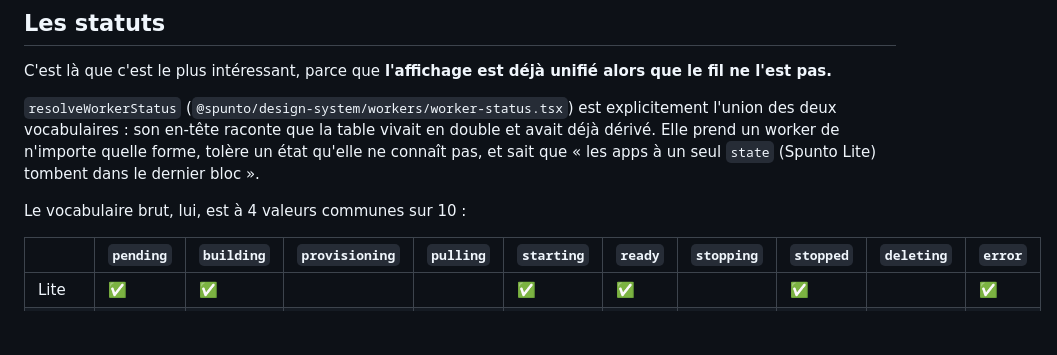
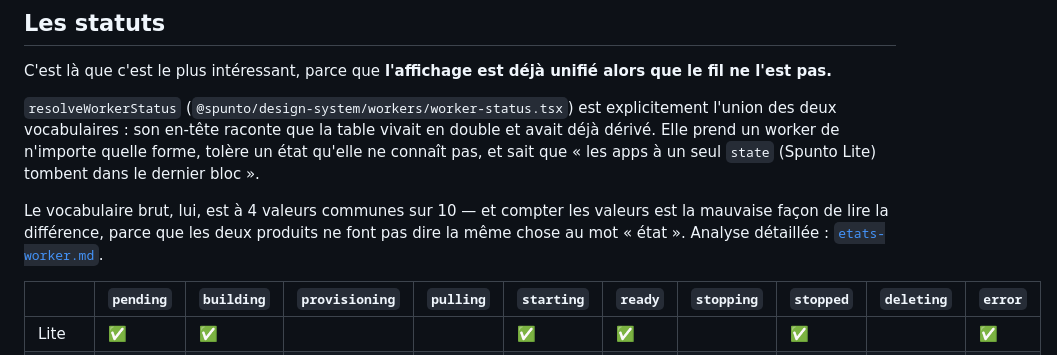
Before and after one commit to spuntodotnet/spunto-lite, a Markdown page: docs/api-partagee.md, the part around the change. Rendered like a GitHub page; blank space fills up the shorter version.

```diff
--- a/docs/api-partagee.md
+++ b/docs/api-partagee.md
@@ -92,7 +92,9 @@ des deux vocabulaires : son en-tête raconte que la table vivait en double et av
 prend un worker de n'importe quelle forme, tolère un état qu'elle ne connaît pas, et sait que
 « les apps à un seul `state` (Spunto Lite) tombent dans le dernier bloc ».
 
-Le vocabulaire brut, lui, est à 4 valeurs communes sur 10 :
+Le vocabulaire brut, lui, est à 4 valeurs communes sur 10 — et compter les valeurs est la mauvaise
+façon de lire la différence, parce que les deux produits ne font pas dire la même chose au mot
+« état ». Analyse détaillée : [`etats-worker.md`](etats-worker.md).
 
 | | `pending` | `building` | `provisioning` | `pulling` | `starting` | `ready` | `stopping` | `stopped` | `deleting` | `error` |
 |---|---|---|---|---|---|---|---|---|---|---|
```
Also changed, not shown: docs/etats-worker.md (added, +226 -0 lines).
